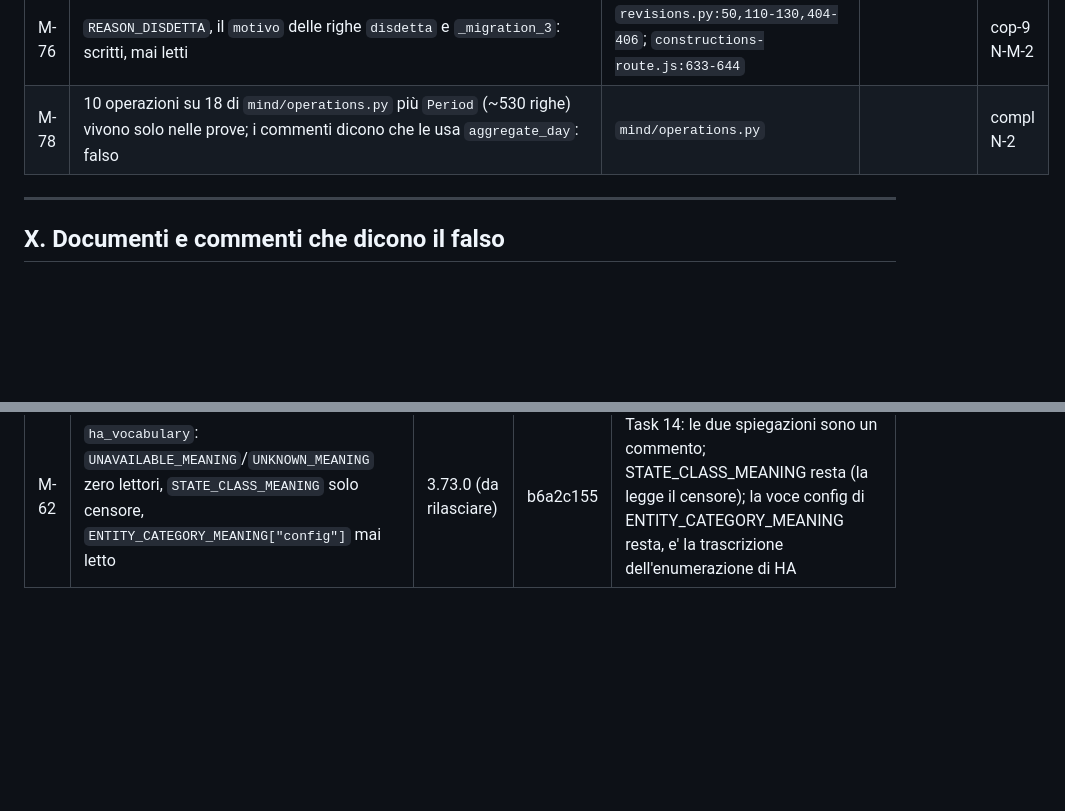
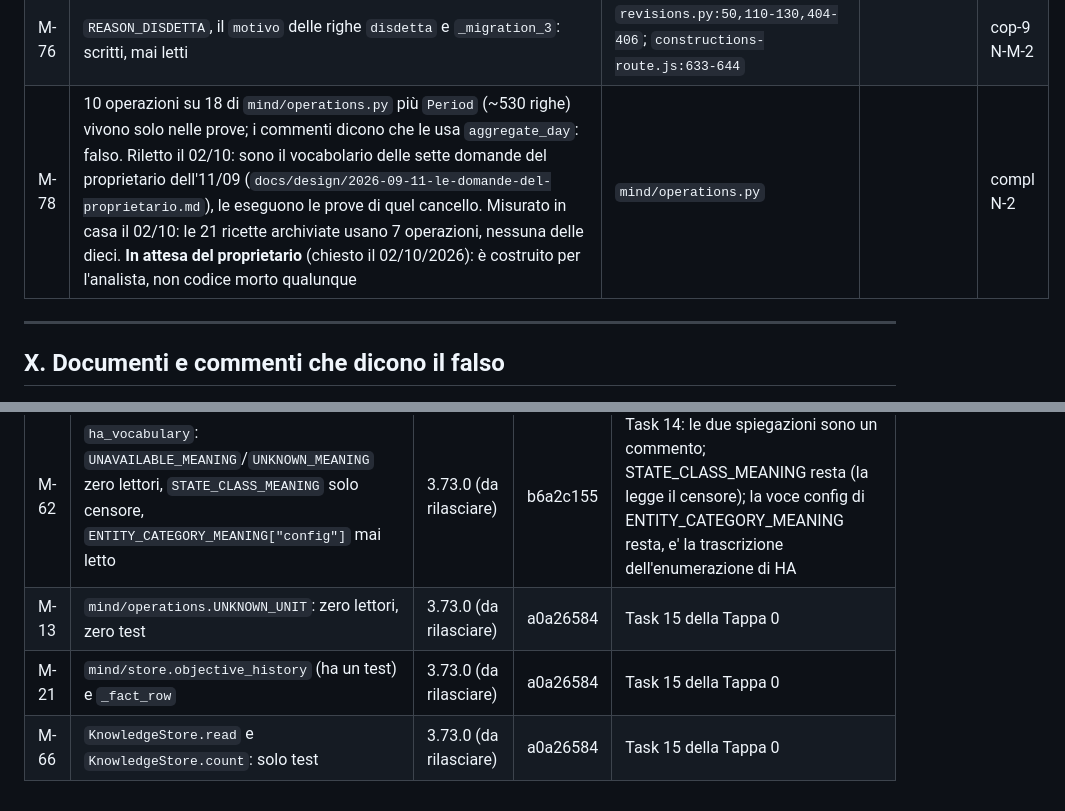
Before and after one commit to paolobets/hiris, a Markdown page: docs/design/2026-10-01-registro-dei-doppioni.md, 2 parts joined by grey strips. Rendered like a GitHub page; blank space fills up the shorter version.

```diff
--- a/docs/design/2026-10-01-registro-dei-doppioni.md
+++ b/docs/design/2026-10-01-registro-dei-doppioni.md
@@ -422,7 +419,7 @@ File relativi a `hiris/app/` salvo diverso avviso.
 | M-74 | Segnali e cuciture di prova nel prodotto (`app["_clock"]`, `"input"`, `thread_to_context`, rami dichiarati irraggiungibili) | `handlers_reasoning.py:50-51`; `handlers_chat.py:53-54,544,1400`; `chat_thread.py:78-85`; `handlers_home_space.py:46-84,216-228` |  | cop-8 M4 |
 | M-75 | Il ramo «ripristino dalla chat» di `Workshop.restore` non ha chiamanti di produzione | `workshop.py:987-1001` |  | cop-9 N-M-1 |
 | M-76 | `REASON_DISDETTA`, il `motivo` delle righe `disdetta` e `_migration_3`: scritti, mai letti | `revisions.py:50,110-130,404-406`; `constructions-route.js:633-644` |  | cop-9 N-M-2 |
-| M-78 | 10 operazioni su 18 di `mind/operations.py` più `Period` (~530 righe) vivono solo nelle prove; i commenti dicono che le usa `aggregate_day`: falso | `mind/operations.py` |  | compl N-2 |
+| M-78 | 10 operazioni su 18 di `mind/operations.py` più `Period` (~530 righe) vivono solo nelle prove; i commenti dicono che le usa `aggregate_day`: falso. Riletto il 02/10: sono il vocabolario delle sette domande del proprietario dell'11/09 (`docs/design/2026-09-11-le-domande-del-proprietario.md`), le eseguono le prove di quel cancello. Misurato in casa il 02/10: le 21 ricette archiviate usano 7 operazioni, nessuna delle dieci. **In attesa del proprietario** (chiesto il 02/10/2026): è costruito per l'analista, non codice morto qualunque | `mind/operations.py` |  | compl N-2 |
 
 ---
 
@@ -817,3 +814,6 @@ Una voce arriva qui solo con `python scripts/registro.py chiudi`, quando la copi
 | M-58 | Otto viste «per la prova» in `type_vocabulary.py` senza chiamanti di produzione (~95 righe) | 3.73.0 (da rilasciare) | b6a2c155 | Task 14 della Tappa 0 |
 | M-60 | `state_translation`: il primo gradino (`translation_key` propria) mai alimentato; `SILENCES` solo test | 3.73.0 (da rilasciare) | b6a2c155 | Task 14 della Tappa 0 |
 | M-62 | `ha_vocabulary`: `UNAVAILABLE_MEANING`/`UNKNOWN_MEANING` zero lettori, `STATE_CLASS_MEANING` solo censore, `ENTITY_CATEGORY_MEANING["config"]` mai letto | 3.73.0 (da rilasciare) | b6a2c155 | Task 14: le due spiegazioni sono un commento; STATE_CLASS_MEANING resta (la legge il censore); la voce config di ENTITY_CATEGORY_MEANING resta, e' la trascrizione dell'enumerazione di HA |
+| M-13 | `mind/operations.UNKNOWN_UNIT`: zero lettori, zero test | 3.73.0 (da rilasciare) | a0a26584 | Task 15 della Tappa 0 |
+| M-21 | `mind/store.objective_history` (ha un test) e `_fact_row` | 3.73.0 (da rilasciare) | a0a26584 | Task 15 della Tappa 0 |
+| M-66 | `KnowledgeStore.read` e `KnowledgeStore.count`: solo test | 3.73.0 (da rilasciare) | a0a26584 | Task 15 della Tappa 0 |
```
Also changed, not shown: other parts of docs/design/2026-10-01-registro-dei-doppioni.md (+7 -10 lines), docs/misure/2026-10-tappa-0.md (+22 -0 lines).
